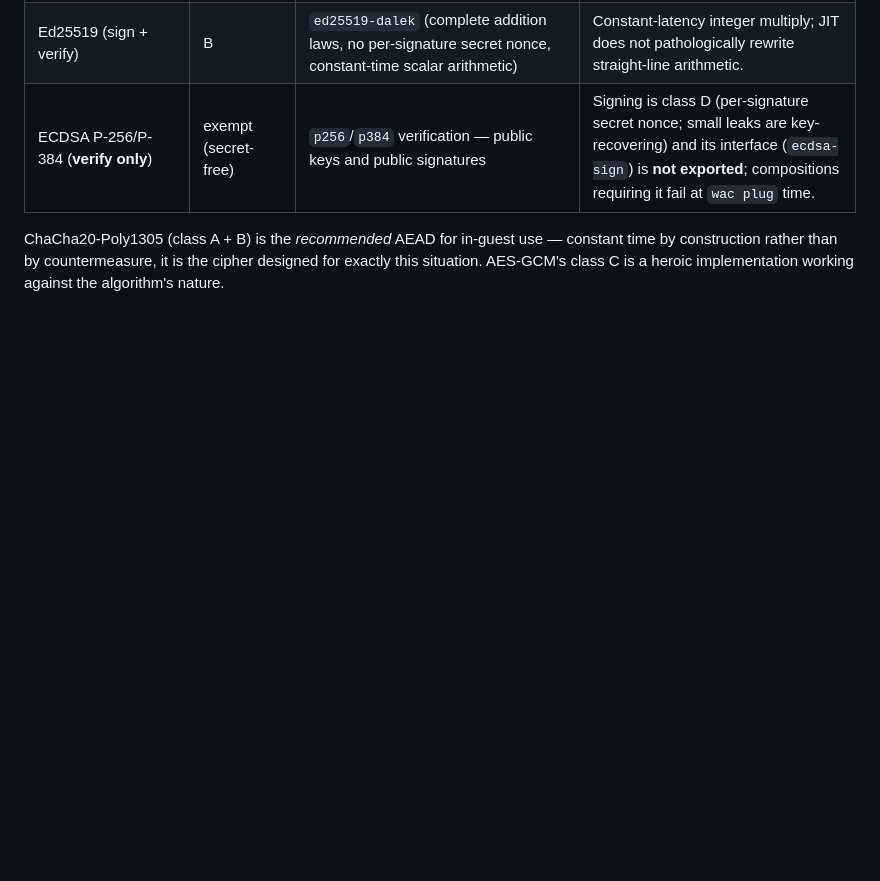
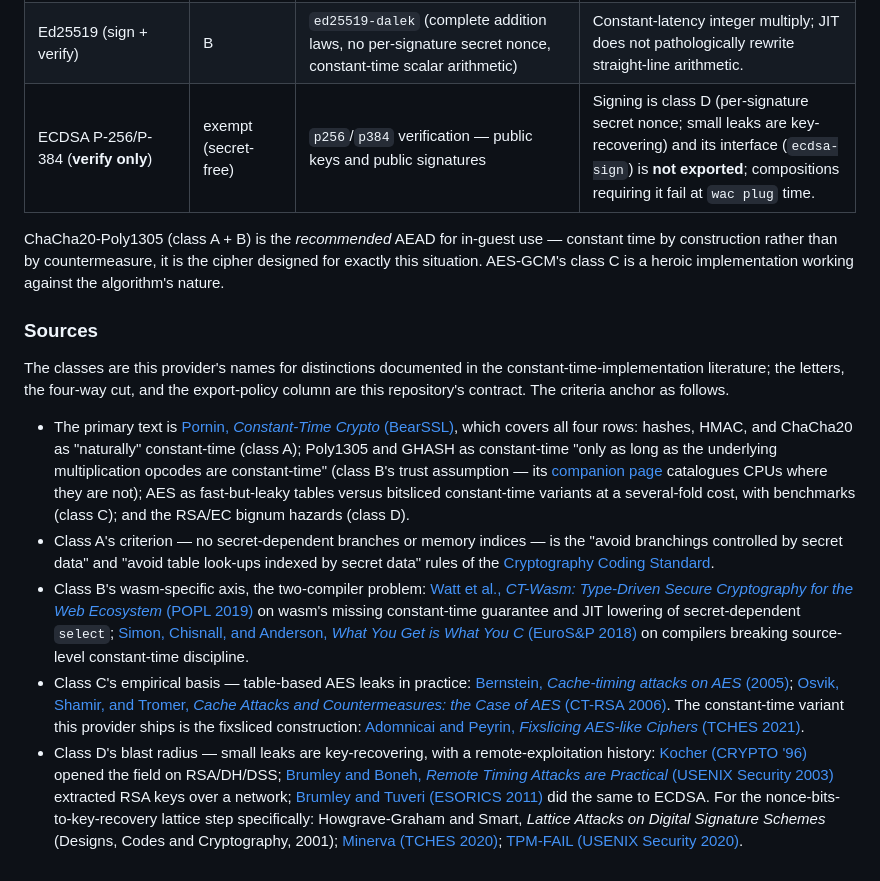
Before and after one commit to lann/component-webcrypto, a Markdown page: guest-impl/README.md, the part around the change. GitHub-like rendering; blank space fills up the shorter version.

Commit message:
Anchor the timing-channel classes in the constant-time literature

```diff
--- a/guest-impl/README.md
+++ b/guest-impl/README.md
@@ -120,3 +120,52 @@ ChaCha20-Poly1305 (class A + B) is the *recommended* AEAD for in-guest use —
 constant time by construction rather than by countermeasure, it is the
 cipher designed for exactly this situation. AES-GCM's class C is a heroic
 implementation working against the algorithm's nature.
+
+### Sources
+
+The classes are this provider's names for distinctions documented in the
+constant-time-implementation literature; the letters, the four-way cut,
+and the export-policy column are this repository's contract. The criteria
+anchor as follows.
+
+- The primary text is [Pornin, *Constant-Time Crypto*
+  (BearSSL)](https://bearssl.org/constanttime.html), which covers all four
+  rows: hashes, HMAC, and ChaCha20 as "naturally" constant-time (class A);
+  Poly1305 and GHASH as constant-time "only as long as the underlying
+  multiplication opcodes are constant-time" (class B's trust assumption —
+  its [companion page](https://bearssl.org/ctmul.html) catalogues CPUs
+  where they are not); AES as fast-but-leaky tables versus bitsliced
+  constant-time variants at a several-fold cost, with benchmarks
+  (class C); and the RSA/EC bignum hazards (class D).
+- Class A's criterion — no secret-dependent branches or memory indices —
+  is the "avoid branchings controlled by secret data" and "avoid table
+  look-ups indexed by secret data" rules of the [Cryptography Coding
+  Standard](https://github.com/veorq/cryptocoding).
+- Class B's wasm-specific axis, the two-compiler problem: [Watt et al.,
+  *CT-Wasm: Type-Driven Secure Cryptography for the Web Ecosystem* (POPL
+  2019)](https://arxiv.org/abs/1808.01348) on wasm's missing
+  constant-time guarantee and JIT lowering of secret-dependent `select`;
+  [Simon, Chisnall, and Anderson, *What You Get is What You C* (EuroS&P
+  2018)](https://www.cl.cam.ac.uk/~rja14/Papers/whatyouc.pdf) on
+  compilers breaking source-level constant-time discipline.
+- Class C's empirical basis — table-based AES leaks in practice:
+  [Bernstein, *Cache-timing attacks on AES*
+  (2005)](https://cr.yp.to/antiforgery/cachetiming-20050414.pdf); [Osvik,
+  Shamir, and Tromer, *Cache Attacks and Countermeasures: the Case of
+  AES* (CT-RSA 2006)](https://eprint.iacr.org/2005/271). The constant-time
+  variant this provider ships is the fixsliced construction: [Adomnicai
+  and Peyrin, *Fixslicing AES-like Ciphers* (TCHES
+  2021)](https://eprint.iacr.org/2020/1123).
+- Class D's blast radius — small leaks are key-recovering, with a
+  remote-exploitation history: [Kocher (CRYPTO
+  '96)](https://paulkocher.com/doc/TimingAttacks.pdf) opened the field on
+  RSA/DH/DSS; [Brumley and Boneh, *Remote Timing Attacks are Practical*
+  (USENIX Security
+  2003)](https://crypto.stanford.edu/~dabo/papers/ssl-timing.pdf)
+  extracted RSA keys over a network; [Brumley and Tuveri (ESORICS
+  2011)](https://eprint.iacr.org/2011/232) did the same to ECDSA. For the
+  nonce-bits-to-key-recovery lattice step specifically: Howgrave-Graham
+  and Smart, *Lattice Attacks on Digital Signature Schemes* (Designs,
+  Codes and Cryptography, 2001); [Minerva (TCHES
+  2020)](https://minerva.crocs.fi.muni.cz/); [TPM-FAIL (USENIX Security
+  2020)](https://tpm.fail/).
```
